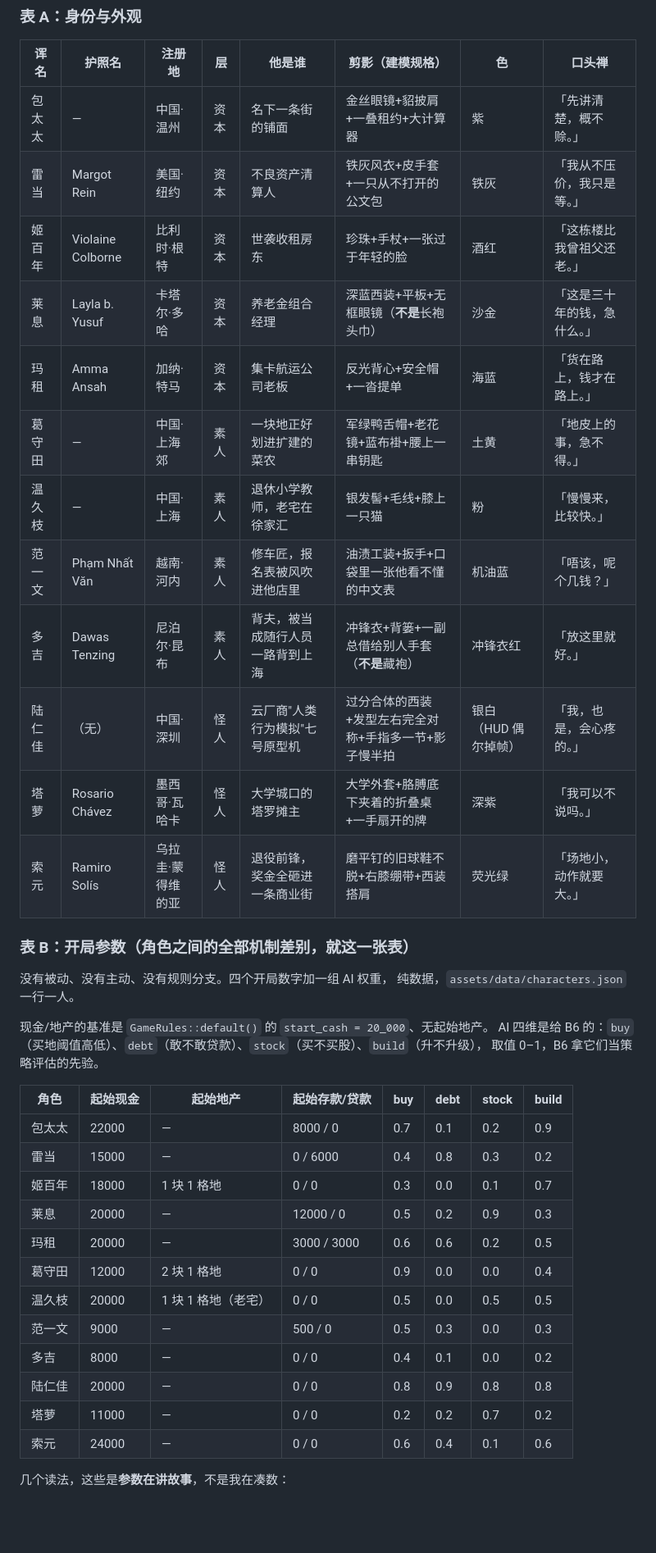
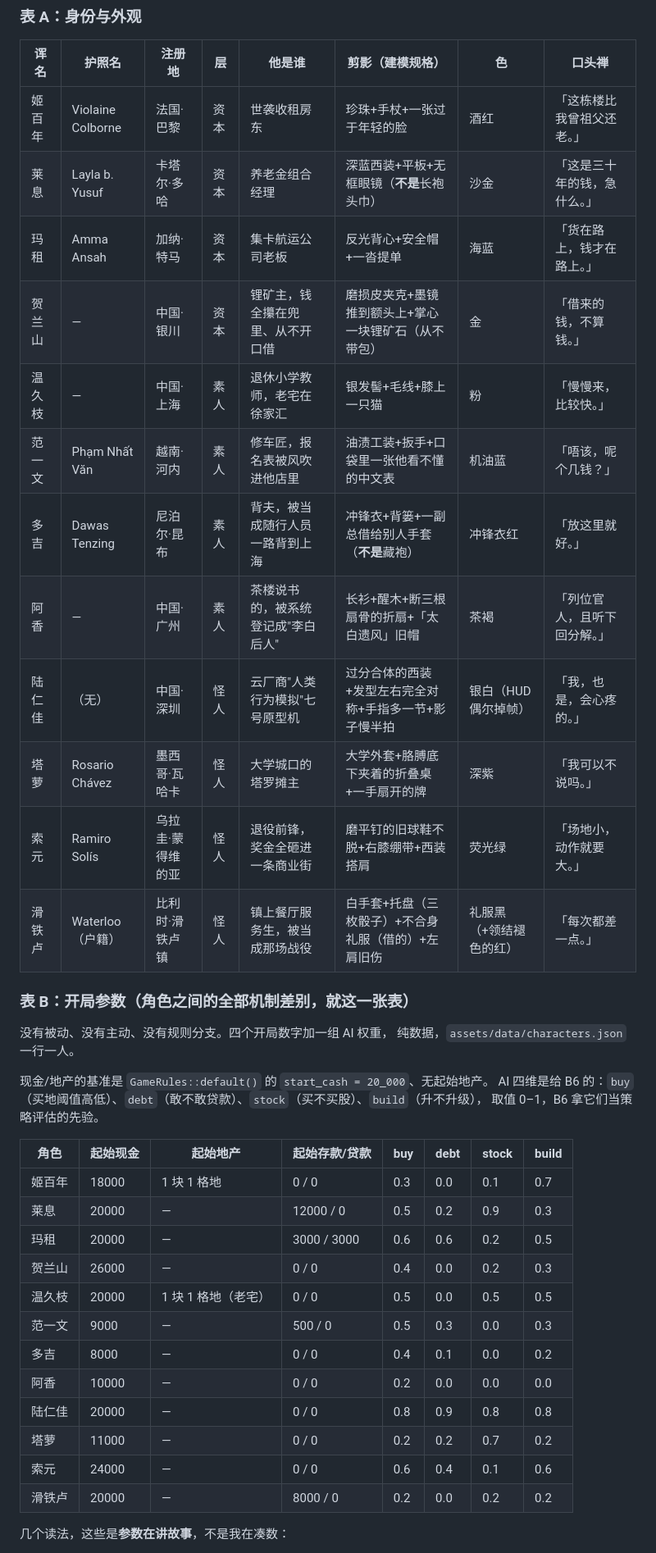
Before and after one commit to Feihei/new-money, a Markdown page: .agents/CHARACTERS.md, the part around one of its changes. Shown at 82% size. GitHub-like rendering; blank space fills up the shorter version.

```diff
--- a/.agents/CHARACTERS.md
+++ b/.agents/CHARACTERS.md
@@ -157,18 +157,18 @@
 
 | 诨名 | 护照名 | 注册地 | 层 | 他是谁 | 剪影（建模规格） | 色 | 口头禅 |
 |---|---|---|---|---|---|---|---|
-| 包太太 | — | 中国·温州 | 资本 | 名下一条街的铺面 | 金丝眼镜+貂披肩+一叠租约+大计算器 | 紫 | 「先讲清楚，概不赊。」 |
-| 雷当 | Margot Rein | 美国·纽约 | 资本 | 不良资产清算人 | 铁灰风衣+皮手套+一只从不打开的公文包 | 铁灰 | 「我从不压价，我只是等。」 |
-| 姬百年 | Violaine Colborne | 比利时·根特 | 资本 | 世袭收租房东 | 珍珠+手杖+一张过于年轻的脸 | 酒红 | 「这栋楼比我曾祖父还老。」 |
+| 姬百年 | Violaine Colborne | 法国·巴黎 | 资本 | 世袭收租房东 | 珍珠+手杖+一张过于年轻的脸 | 酒红 | 「这栋楼比我曾祖父还老。」 |
 | 莱息 | Layla b. Yusuf | 卡塔尔·多哈 | 资本 | 养老金组合经理 | 深蓝西装+平板+无框眼镜（**不是**长袍头巾） | 沙金 | 「这是三十年的钱，急什么。」 |
 | 玛租 | Amma Ansah | 加纳·特马 | 资本 | 集卡航运公司老板 | 反光背心+安全帽+一沓提单 | 海蓝 | 「货在路上，钱才在路上。」 |
-| 葛守田 | — | 中国·上海郊 | 素人 | 一块地正好划进扩建的菜农 | 军绿鸭舌帽+老花镜+蓝布褂+腰上一串钥匙 | 土黄 | 「地皮上的事，急不得。」 |
+| 贺兰山 | — | 中国·银川 | 资本 | 锂矿主，钱全攥在兜里、从不开口借 | 磨损皮夹克+墨镜推到额头上+掌心一块锂矿石（从不带包） | 金 | 「借来的钱，不算钱。」 |
 | 温久枝 | — | 中国·上海 | 素人 | 退休小学教师，老宅在徐家汇 | 银发髻+毛线+膝上一只猫 | 粉 | 「慢慢来，比较快。」 |
 | 范一文 | Phạm Nhất Văn | 越南·河内 | 素人 | 修车匠，报名表被风吹进他店里 | 油渍工装+扳手+口袋里一张他看不懂的中文表 | 机油蓝 | 「唔该，呢个几钱？」 |
 | 多吉 | Dawas Tenzing | 尼泊尔·昆布 | 素人 | 背夫，被当成随行人员一路背到上海 | 冲锋衣+背篓+一副总借给别人手套（**不是**藏袍） | 冲锋衣红 | 「放这里就好。」 |
+| 阿香 | — | 中国·广州 | 素人 | 茶楼说书的，被系统登记成"李白后人" | 长衫+醒木+断三根扇骨的折扇+「太白遗风」旧帽 | 茶褐 | 「列位官人，且听下回分解。」 |
 | 陆仁佳 | （无） | 中国·深圳 | 怪人 | 云厂商"人类行为模拟"七号原型机 | 过分合体的西装+发型左右完全对称+手指多一节+影子慢半拍 | 银白（HUD 偶尔掉帧） | 「我，也是，会心疼的。」 |
 | 塔萝 | Rosario Chávez | 墨西哥·瓦哈卡 | 怪人 | 大学城口的塔罗摊主 | 大学外套+胳膊底下夹着的折叠桌+一手扇开的牌 | 深紫 | 「我可以不说吗。」 |
 | 索元 | Ramiro Solís | 乌拉圭·蒙得维的亚 | 怪人 | 退役前锋，奖金全砸进一条商业街 | 磨平钉的旧球鞋不脱+右膝绷带+西装搭肩 | 荧光绿 | 「场地小，动作就要大。」 |
+| 滑铁卢 | Waterloo（户籍） | 比利时·滑铁卢镇 | 怪人 | 镇上餐厅服务生，被当成那场战役 | 白手套+托盘（三枚骰子）+不合身礼服（借的）+左肩旧伤 | 礼服黑（+领结褪色的红） | 「每次都差一点。」 |
 
 ### 表 B：开局参数（角色之间的全部机制差别，就这一张表）
 
@@ -181,18 +181,18 @@ AI 四维是给 B6 的：`buy`（买地阈值高低）、`debt`（敢不敢贷
 
 | 角色 | 起始现金 | 起始地产 | 起始存款/贷款 | buy | debt | stock | build |
 |---|---|---|---|---|---|---|---|
-| 包太太 | 22000 | — | 8000 / 0 | 0.7 | 0.1 | 0.2 | 0.9 |
-| 雷当 | 15000 | — | 0 / 6000 | 0.4 | 0.8 | 0.3 | 0.2 |
 | 姬百年 | 18000 | 1 块 1 格地 | 0 / 0 | 0.3 | 0.0 | 0.1 | 0.7 |
 | 莱息 | 20000 | — | 12000 / 0 | 0.5 | 0.2 | 0.9 | 0.3 |
 | 玛租 | 20000 | — | 3000 / 3000 | 0.6 | 0.6 | 0.2 | 0.5 |
-| 葛守田 | 12000 | 2 块 1 格地 | 0 / 0 | 0.9 | 0.0 | 0.0 | 0.4 |
+| 贺兰山 | 26000 | — | 0 / 0 | 0.4 | 0.0 | 0.2 | 0.3 |
 | 温久枝 | 20000 | 1 块 1 格地（老宅） | 0 / 0 | 0.5 | 0.0 | 0.5 | 0.5 |
 | 范一文 | 9000 | — | 500 / 0 | 0.5 | 0.3 | 0.0 | 0.3 |
 | 多吉 | 8000 | — | 0 / 0 | 0.4 | 0.1 | 0.0 | 0.2 |
+| 阿香 | 10000 | — | 0 / 0 | 0.2 | 0.0 | 0.0 | 0.0 |
 | 陆仁佳 | 20000 | — | 0 / 0 | 0.8 | 0.9 | 0.8 | 0.8 |
 | 塔萝 | 11000 | — | 0 / 0 | 0.2 | 0.2 | 0.7 | 0.2 |
 | 索元 | 24000 | — | 0 / 0 | 0.6 | 0.4 | 0.1 | 0.6 |
+| 滑铁卢 | 20000 | — | 8000 / 0 | 0.2 | 0.0 | 0.2 | 0.2 |
 
 几个读法，这些是**参数在讲故事**，不是我在凑数：
 
```
Also changed, not shown: other parts of .agents/CHARACTERS.md (+65 -45 lines).
